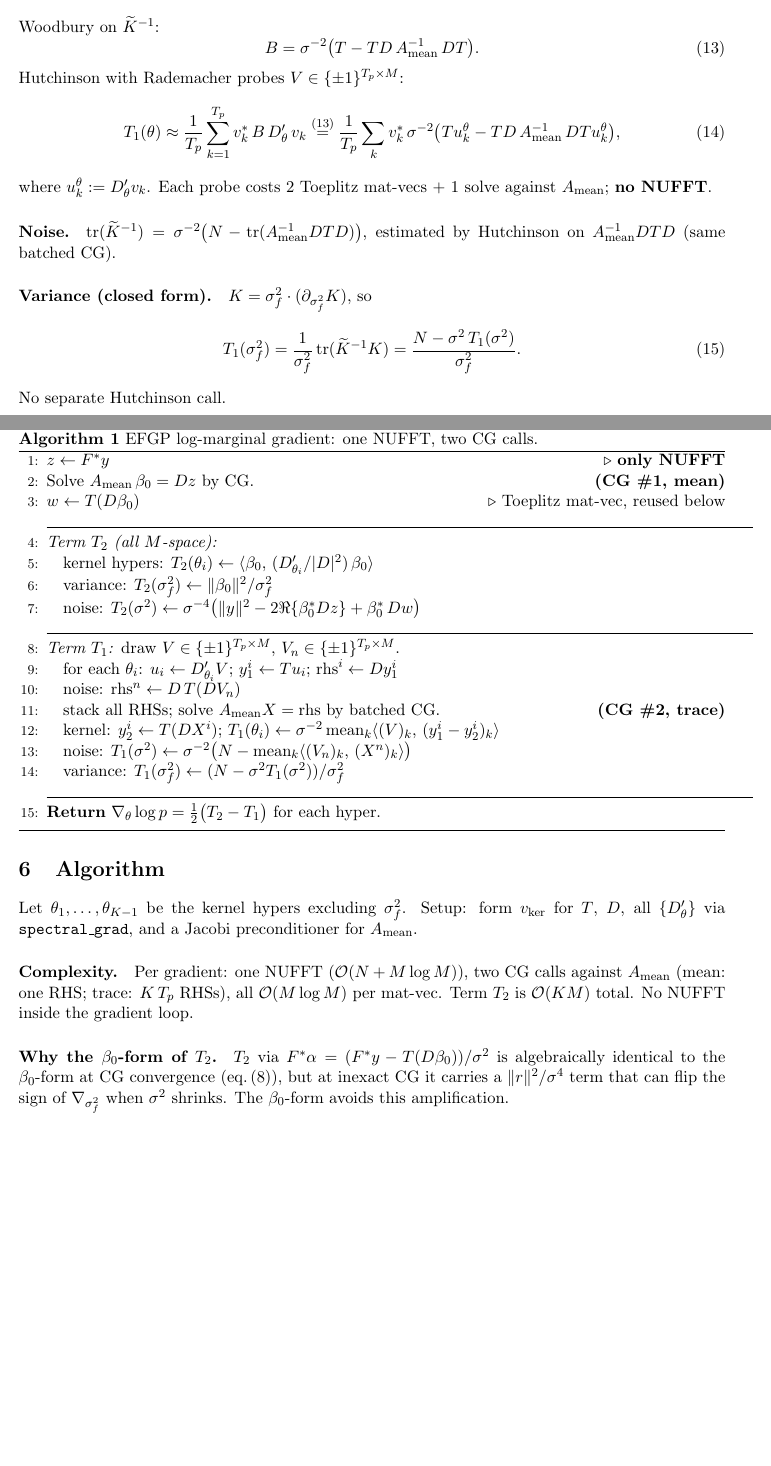
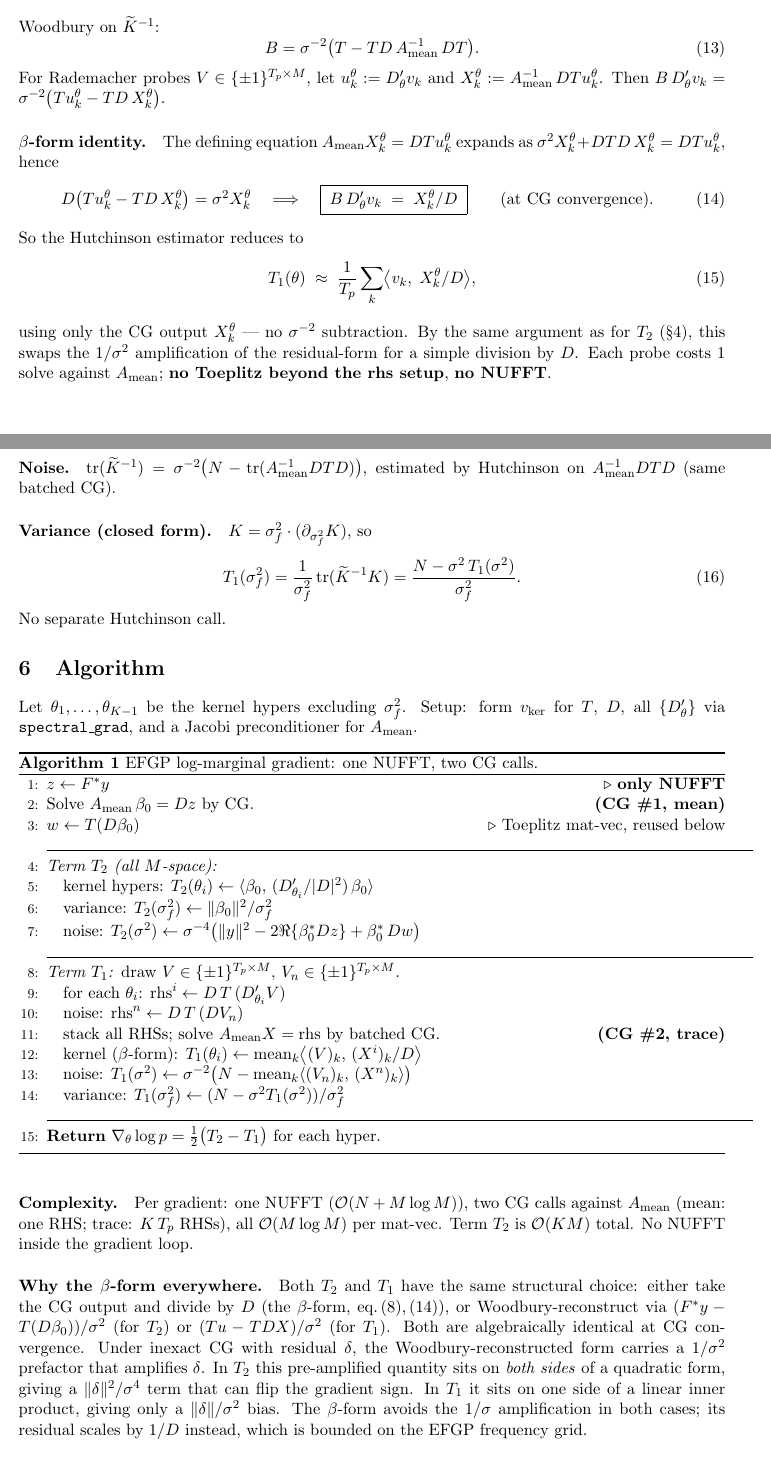
Before and after one commit to danbider/gp-quadrature, a LaTeX document (scratch/gradient_derivation.tex): two parts of pages 2 and 3 of 3, joined at a grey line, cut so that both start at the same text. Compiled offline with pdfLaTeX.

Commit message:
efgpnd: switch T_1 kernel hypers to β-form (X/D)
Uses the identity B·D'_θ·v_k = X_k^θ / D (at CG convergence) instead of
the (TD'V − TDX)/σ² subtraction form. Avoids the 1/σ² CG-error amplification
that caused σf² to silently collapse in hard regimes (small ℓ or low σn²),
and saves one Toeplitz call per gradient.

Co-Authored-By: Claude Opus 4.7 <noreply@anthropic.com>

```diff
--- a/scratch/gradient_derivation.tex
+++ b/scratch/gradient_derivation.tex
@@ -100,12 +100,18 @@ Woodbury on $\Ktil^{-1}$:
 \begin{equation}
   B = \sigma^{-2}\bigl(T - TD\,\Amean^{-1}\,DT\bigr).\label{eq:B}
 \end{equation}
-Hutchinson with Rademacher probes $V\in\{\pm1\}^{T_p\times M}$:
+For Rademacher probes $V\in\{\pm1\}^{T_p\times M}$, let $u_k^\theta := D'_\theta v_k$ and $X_k^\theta := \Amean^{-1}\,DTu_k^\theta$. Then $B\,D'_\theta v_k = \sigma^{-2}\bigl(Tu_k^\theta - TD\,X_k^\theta\bigr)$.
+
+\paragraph{$\beta$-form identity.} The defining equation $\Amean X_k^\theta = DTu_k^\theta$ expands as $\sigma^2 X_k^\theta + DTD\,X_k^\theta = DTu_k^\theta$, hence
 \begin{equation}
-  T_1(\theta)\approx \frac{1}{T_p}\sum_{k=1}^{T_p} v_k^*\,B\,D'_\theta\,v_k
-  \overset{\eqref{eq:B}}{=}\frac{1}{T_p}\sum_k v_k^*\,\sigma^{-2}\bigl(T u_k^\theta - TD\,\Amean^{-1}\,DTu_k^\theta\bigr),
+  D\bigl(Tu_k^\theta - TD\,X_k^\theta\bigr) = \sigma^2 X_k^\theta\quad\Longrightarrow\quad
+  \boxed{\;B\,D'_\theta v_k \;=\; X_k^\theta/D\;}\qquad\text{(at CG convergence)}.\label{eq:T1beta}
 \end{equation}
-where $u_k^\theta := D'_\theta v_k$. Each probe costs $2$ Toeplitz mat-vecs $+$ $1$ solve against $\Amean$; \textbf{no NUFFT}.
+So the Hutchinson estimator reduces to
+\begin{equation}
+  T_1(\theta) \;\approx\; \frac{1}{T_p}\sum_k \bigl\langle v_k,\; X_k^\theta/D\bigr\rangle,
+\end{equation}
+using only the CG output $X_k^\theta$ --- no $\sigma^{-2}$ subtraction. By the same argument as for $T_2$ (\S4), this swaps the $1/\sigma^2$ amplification of the residual-form for a simple division by $D$. Each probe costs $1$ solve against $\Amean$; \textbf{no Toeplitz beyond the rhs setup}, \textbf{no NUFFT}.
 
 \paragraph{Noise.} $\tr(\Ktil^{-1}) = \sigma^{-2}\bigl(N - \tr(\Amean^{-1}DTD)\bigr)$, estimated by Hutchinson on $\Amean^{-1}DTD$ (same batched CG).
 
@@ -132,10 +138,10 @@ Let $\theta_1,\dots,\theta_{K-1}$ be the kernel hypers excluding $\sigma_f^2$. S
 \State \quad noise: $T_2(\sigma^2) \leftarrow \sigma^{-4}\bigl(\|y\|^2 - 2\Re\{\beta_0^* D z\} + \beta_0^*\, D w\bigr)$
 \Statex\rule{\textwidth}{0.4pt}
 \State \emph{Term $T_1$:} draw $V\in\{\pm1\}^{T_p\times M}$, $V_n\in\{\pm1\}^{T_p\times M}$.
-\State \quad for each $\theta_i$: $u_i \leftarrow D'_{\theta_i}V$; $y_1^i \leftarrow T u_i$; $\mathrm{rhs}^i \leftarrow D y_1^i$
-\State \quad noise: $\mathrm{rhs}^n \leftarrow D\,T(D V_n)$
+\State \quad for each $\theta_i$: $\mathrm{rhs}^i \leftarrow D\,T\,(D'_{\theta_i} V)$
+\State \quad noise: $\mathrm{rhs}^n \leftarrow D\,T\,(D V_n)$
 \State \quad stack all RHSs; solve $\Amean X = \mathrm{rhs}$ by batched CG. \hfill\textbf{(CG \#2, trace)}
-\State \quad kernel: $y_2^i \leftarrow T(D X^i)$; $T_1(\theta_i) \leftarrow \sigma^{-2}\,\mathrm{mean}_k\langle (V)_k,\,(y_1^i - y_2^i)_k\rangle$
+\State \quad kernel ($\beta$-form): $T_1(\theta_i) \leftarrow \mathrm{mean}_k\bigl\langle (V)_k,\,(X^i)_k/D\bigr\rangle$
 \State \quad noise: $T_1(\sigma^2) \leftarrow \sigma^{-2}\bigl(N - \mathrm{mean}_k\langle (V_n)_k,\,(X^n)_k\rangle\bigr)$
 \State \quad variance: $T_1(\sigma_f^2) \leftarrow (N - \sigma^2 T_1(\sigma^2))/\sigma_f^2$
 \Statex\rule{\textwidth}{0.4pt}
@@ -145,6 +151,6 @@ Let $\theta_1,\dots,\theta_{K-1}$ be the kernel hypers excluding $\sigma_f^2$. S
 
 \paragraph{Complexity.} Per gradient: one NUFFT ($\bigo(N + M\log M)$), two CG calls against $\Amean$ (mean: one RHS; trace: $K\,T_p$ RHSs), all $\bigo(M\log M)$ per mat-vec. Term $T_2$ is $\bigo(KM)$ total. No NUFFT inside the gradient loop.
 
-\paragraph{Why the $\beta_0$-form of $T_2$.} $T_2$ via $F^*\alpha = (F^*y - T(D\beta_0))/\sigma^2$ is algebraically identical to the $\beta_0$-form at CG convergence (eq.\,\eqref{eq:dfstar_alpha}), but at inexact CG it carries a $\|r\|^2/\sigma^4$ term that can flip the sign of $\nabla_{\sigma_f^2}$ when $\sigma^2$ shrinks. The $\beta_0$-form avoids this amplification.
+\paragraph{Why the $\beta$-form everywhere.} Both $T_2$ and $T_1$ have the same structural choice: either take the CG output and divide by $D$ (the $\beta$-form, eq.\,\eqref{eq:dfstar_alpha},\,\eqref{eq:T1beta}), or Woodbury-reconstruct via $(F^*y - T(D\beta_0))/\sigma^2$ (for $T_2$) or $(Tu - TDX)/\sigma^2$ (for $T_1$). Both are algebraically identical at CG convergence. Under inexact CG with residual $\delta$, the Woodbury-reconstructed form carries a $1/\sigma^2$ prefactor that amplifies $\delta$. In $T_2$ this pre-amplified quantity sits on \emph{both sides} of a quadratic form, giving a $\|\delta\|^2/\sigma^4$ term that can flip the gradient sign. In $T_1$ it sits on one side of a linear inner product, giving only a $\|\delta\|/\sigma^2$ bias. The $\beta$-form avoids the $1/\sigma$ amplification in both cases; its residual scales by $1/D$ instead, which is bounded on the EFGP frequency grid.
 
 \end{document}
```
Also changed, not shown: 1 other file.
